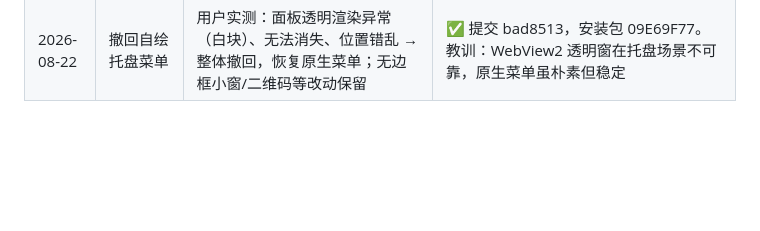
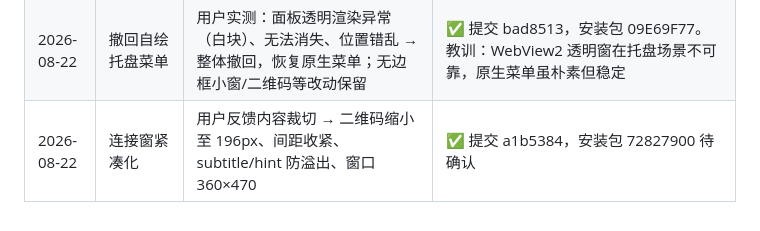
Before and after one commit to fanqie132/DeepSeekHarnessdesktop, a Markdown page: 执行方案与进度.md, the part around the change. GitHub-like rendering; blank space fills up the shorter version.

Commit message:
docs: 连接窗紧凑化记录

```diff
--- a/执行方案与进度.md
+++ b/执行方案与进度.md
@@ -211,3 +211,4 @@
 | 2026-08-22 | 二轮修复 | ①toCanvas 收到 div 致生成失败→改 toDataURL ②qr 菜单项自动开启污染开关态→改纯展示（未开启仅提示） | ✅ 提交 b4197fc，安装包 FC91E48F，用户确认手机已见 UI |
 | 2026-08-22 | UI 统一 | connect/updater 无边框自绘标题栏（修 hint 截断）+ 自绘托盘菜单面板（透明置顶小窗替代 Win32 原生菜单，失焦自动隐藏，深浅色自适应） | ✅ 提交 a0d9699 |
 | 2026-08-22 | 撤回自绘托盘菜单 | 用户实测：面板透明渲染异常（白块）、无法消失、位置错乱 → 整体撤回，恢复原生菜单；无边框小窗/二维码等改动保留 | ✅ 提交 bad8513，安装包 09E69F77。教训：WebView2 透明窗在托盘场景不可靠，原生菜单虽朴素但稳定 |
+| 2026-08-22 | 连接窗紧凑化 | 用户反馈内容裁切 → 二维码缩小至 196px、间距收紧、subtitle/hint 防溢出、窗口 360×470 | ✅ 提交 a1b5384，安装包 72827900 待确认 |
```
